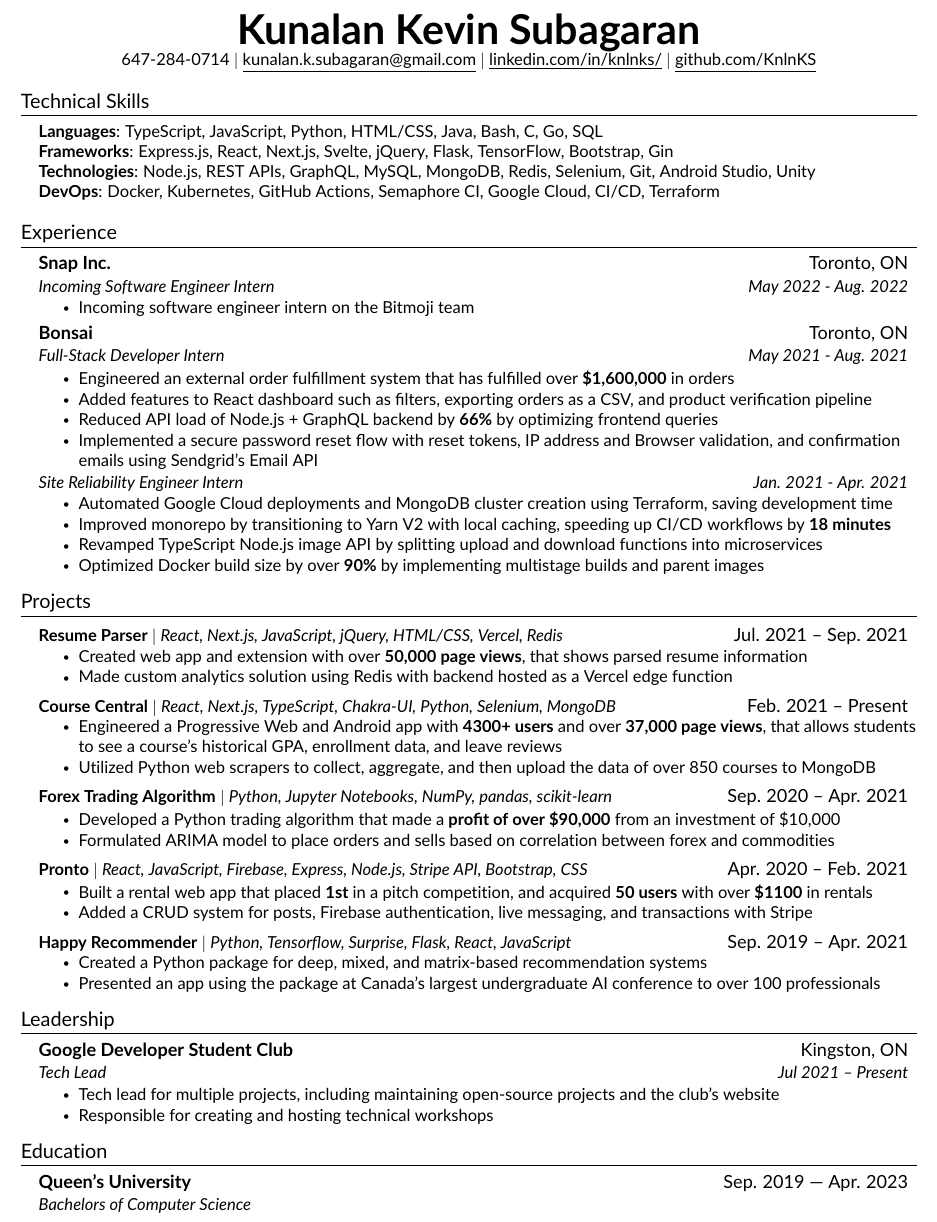
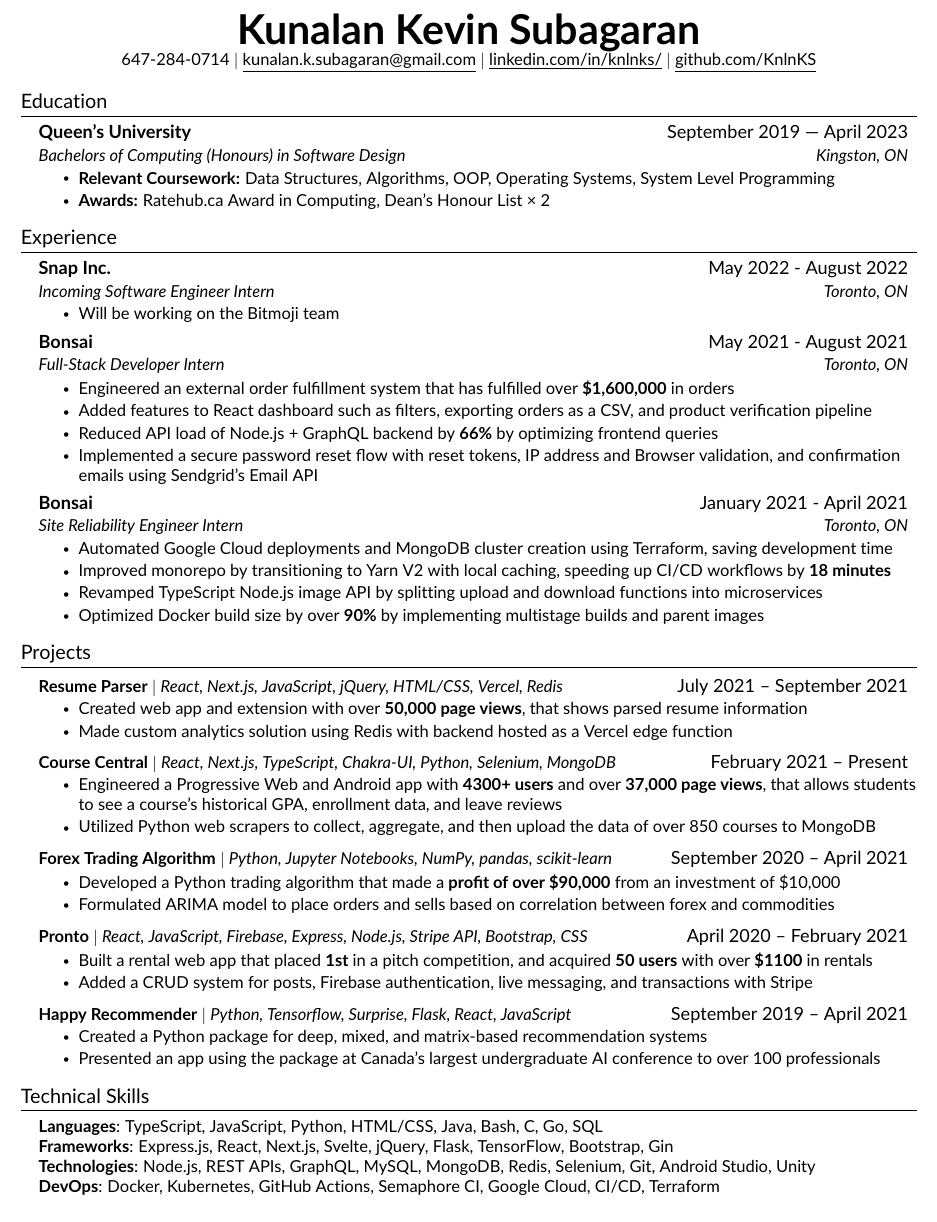
Before and after one commit to KnlnKS/resume, a LaTeX CV (resume.tex, which reads src/education.tex, src/experience.tex, src/leadership.tex): part of the page, cut so that both start at the same text. Compiled offline with pdfLaTeX.

Commit message:
📝 Update Resume

```diff
--- a/resume.tex
+++ b/resume.tex
@@ -83,11 +83,8 @@
 %-----------PROJECTS-----------
 \input{src/projects}
 
-%-----------Leadership-----------
-\input{src/leadership}
-
-%-----------EDUCATION-----------
-\input{src/education.tex}
+%-----------SKILLS-----------
+\input{src/skills.tex}
 
 %-------------------------------------------
 \end{document}
--- a/src/education.tex
+++ b/src/education.tex
@@ -3,7 +3,11 @@
     \resumeSubHeadingListStart
 
     \resumeSubheading
-    {Queen's University}{Sep. 2019 --- Apr. 2023}
-    {Bachelors of Computer Science}{}
+    {Queen's University}{September 2019 --- April 2023}
+    {Bachelors of Computing (Honours) in Software Design}{Kingston, ON}
+    \resumeItemListStart
+        \resumeItem{\textbf{Relevant Coursework:} Data Structures, Algorithms, OOP, Operating Systems, System Level Programming}
+        \resumeItem{\textbf{Awards:} Ratehub.ca Award in Computing, Dean's Honour List × 2}
+    \resumeItemListEnd
 
     \resumeSubHeadingListEnd
--- a/src/experience.tex
+++ b/src/experience.tex
@@ -3,24 +3,25 @@
 \resumeSubHeadingListStart
 
     \resumeSubheading
-    {Snap Inc.}{Toronto, ON}
-    {Incoming Software Engineer Intern}{May 2022 - Aug. 2022}
+    {Snap Inc.}{May 2022 - August 2022}
+    {Incoming Software Engineer Intern}{Toronto, ON}
     \resumeItemListStart
-        \resumeItem{Incoming software engineer intern on the Bitmoji team}
+        \resumeItem{Will be working on the Bitmoji team}
     \resumeItemListEnd
 
     \resumeSubheading
-    {Bonsai}{Toronto, ON}
-    {Full-Stack Developer Intern}{May 2021 - Aug. 2021}
+    {Bonsai}{May 2021 - August 2021}
+    {Full-Stack Developer Intern}{Toronto, ON}
     \resumeItemListStart
         \resumeItem{Engineered an external order fulfillment system that has fulfilled over \textbf{\$1,600,000} in orders}
         \resumeItem{Added features to React dashboard such as filters, exporting orders as a CSV, and product verification pipeline}
         \resumeItem{Reduced API load of Node.js + GraphQL backend by \textbf{66\%} by optimizing frontend queries}
         \resumeItem{Implemented a secure password reset flow with reset tokens, IP address and Browser validation, and confirmation emails using Sendgrid's Email API}
     \resumeItemListEnd
-    \vspace{-4pt}
-    \resumeSubSubheading
-    {Site Reliability Engineer Intern}{Jan. 2021 - Apr. 2021}
+
+    \resumeSubheading
+    {Bonsai}{January 2021 - April 2021}
+    {Site Reliability Engineer Intern}{Toronto, ON}
     \resumeItemListStart
         \resumeItem{Automated Google Cloud deployments and MongoDB cluster creation using Terraform, saving development time}
         \resumeItem{Improved monorepo by transitioning to Yarn V2 with local caching, speeding up CI/CD workflows by \textbf{18 minutes}}
--- a/src/leadership.tex
+++ /dev/null
@@ -1,13 +0,0 @@
-%-----------Leadership-----------
-\section{Leadership}
-\resumeSubHeadingListStart
-
-    \resumeSubheading
-    {Google Developer Student Club}{Kingston, ON}
-    {Tech Lead}{Jul 2021 -- Present}
-    \resumeItemListStart
-        \resumeItem{Tech lead for multiple projects, including maintaining open-source projects and the club's website}
-        \resumeItem{Responsible for creating and hosting technical workshops}
-    \resumeItemListEnd
-
-\resumeSubHeadingListEnd
--- a/src/projects.tex
+++ b/src/projects.tex
@@ -3,35 +3,35 @@
     \resumeSubHeadingListStart
 
     \resumeProjectHeading
-    {\textbf{Resume Parser} $|$ \emph{React, Next.js, JavaScript, jQuery, HTML/CSS, Vercel, Redis}}{Jul. 2021 -- Sep. 2021}
+    {\textbf{Resume Parser} $|$ \emph{React, Next.js, JavaScript, jQuery, HTML/CSS, Vercel, Redis}}{July 2021 -- September 2021}
     \resumeItemListStart
         \resumeItem{Created web app and extension with over \textbf{50,000 page views}, that shows parsed resume information}
         \resumeItem{Made custom analytics solution using Redis with backend hosted as a Vercel edge function}
     \resumeItemListEnd
 
     \resumeProjectHeading
-    {\textbf{Course Central} $|$ \emph{React, Next.js, TypeScript, Chakra-UI, Python, Selenium, MongoDB}}{Feb. 2021 -- Present}
+    {\textbf{Course Central} $|$ \emph{React, Next.js, TypeScript, Chakra-UI, Python, Selenium, MongoDB}}{February 2021 -- Present}
     \resumeItemListStart
         \resumeItem{Engineered a Progressive Web and Android app with \textbf{4300+ users} and over \textbf{37,000 page views}, that allows students to see a course's historical GPA, enrollment data, and leave reviews}
         \resumeItem{Utilized Python web scrapers to collect, aggregate, and then upload the data of over 850 courses to MongoDB}
     \resumeItemListEnd
 
     \resumeProjectHeading
-    {\textbf{Forex Trading Algorithm} $|$ \emph{Python, Jupyter Notebooks, NumPy, pandas, scikit-learn}}{Sep. 2020 -- Apr. 2021}
+    {\textbf{Forex Trading Algorithm} $|$ \emph{Python, Jupyter Notebooks, NumPy, pandas, scikit-learn}}{September 2020 -- April 2021}
     \resumeItemListStart
         \resumeItem{Developed a Python trading algorithm that made a \textbf{profit of over \$90,000} from an investment of \$10,000}
         \resumeItem{Formulated ARIMA model to place orders and sells based on correlation between forex and commodities}
     \resumeItemListEnd
 
     \resumeProjectHeading
-    {\textbf{Pronto} $|$ \emph{React, JavaScript, Firebase, Express, Node.js, Stripe API, Bootstrap, CSS}}{Apr. 2020 -- Feb. 2021}
+    {\textbf{Pronto} $|$ \emph{React, JavaScript, Firebase, Express, Node.js, Stripe API, Bootstrap, CSS}}{April 2020 -- February 2021}
     \resumeItemListStart
         \resumeItem {Built a rental web app that placed \textbf{1st} in a pitch competition, and acquired \textbf{50 users} with over \textbf{\$1100} in rentals}
         \resumeItem{Added a CRUD system for posts, Firebase authentication, live messaging, and transactions with Stripe}
     \resumeItemListEnd
 
     \resumeProjectHeading
-    {\textbf{Happy Recommender} $|$ \emph{Python, Tensorflow, Surprise, Flask, React, JavaScript}}{Sep. 2019 -- Apr. 2021}
+    {\textbf{Happy Recommender} $|$ \emph{Python, Tensorflow, Surprise, Flask, React, JavaScript}}{September 2019 -- April 2021}
     \resumeItemListStart
         \resumeItem{Created a Python package for deep, mixed, and matrix-based recommendation systems}
         \resumeItem{Presented an app using the package at Canada’s largest undergraduate AI conference to over 100 professionals}
```
Also changed, not shown: resume.tex (4 more changed lines).
